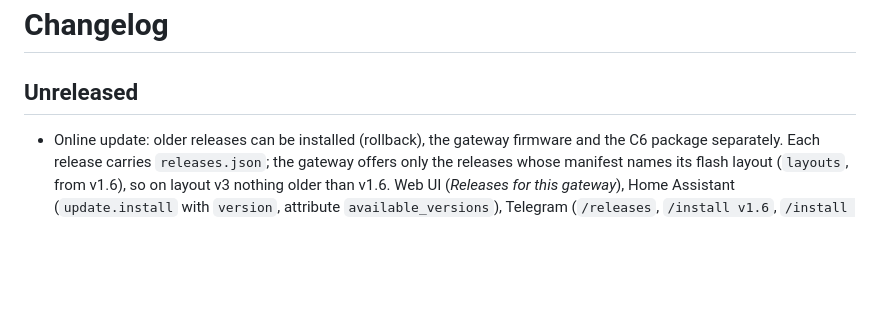
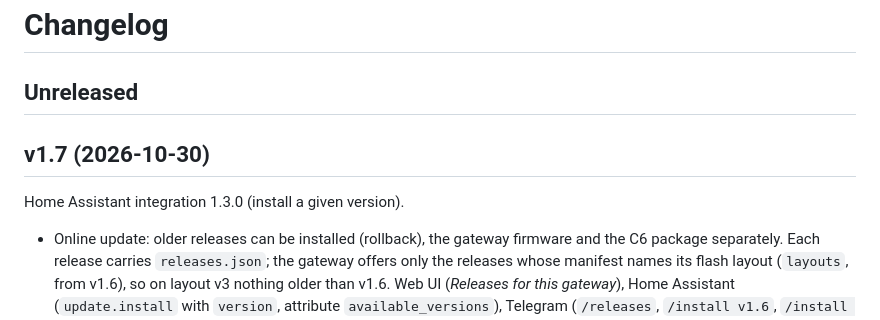
Before and after one commit to KinDR007/jc-esp32p4-ha-gateway, a Markdown page: CHANGELOG.md, the part around the change. Rendered like a GitHub page; blank space fills up the shorter version.

Commit message:
Release 1.7: install older releases that run on the board (rollback)
Co-Authored-By: Claude Opus 5.5 <noreply@anthropic.com>

```diff
--- a/CHANGELOG.md
+++ b/CHANGELOG.md
@@ -1,6 +1,10 @@
 # Changelog
 
 ## Unreleased
+
+## v1.7 (2026-10-30)
+
+Home Assistant integration 1.3.0 (install a given version).
 
 - Online update: older releases can be installed (rollback), the gateway firmware and the C6 package
   separately. Each release carries `releases.json`; the gateway offers only the releases whose manifest
```
